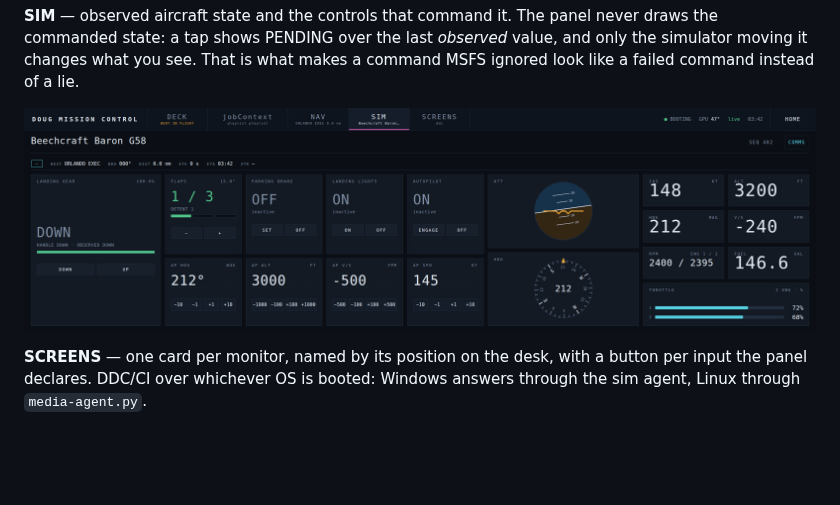
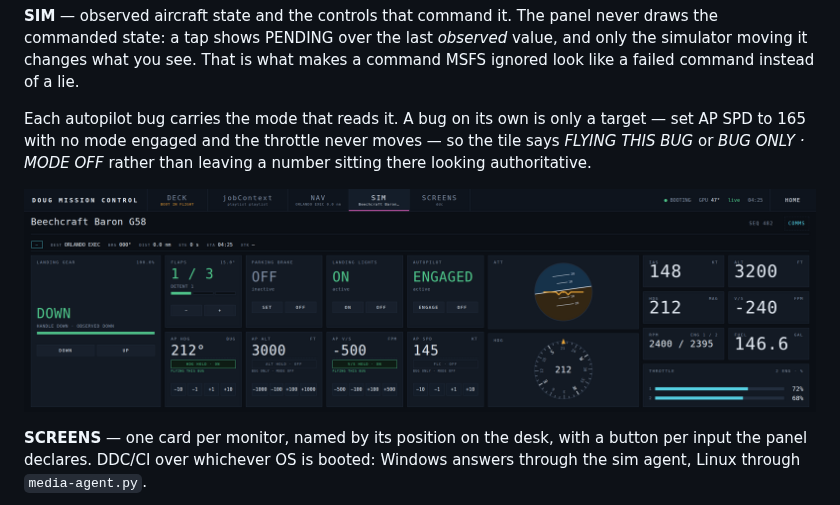
Before and after one commit to JustLikeFrank3/DougMissionControl, a Markdown page: README.md, the part around the change. GitHub-like rendering; pictures changed too: docs/img/sim.png; blank space fills up the shorter version.

```diff
--- a/README.md
+++ b/README.md
@@ -197,6 +197,11 @@ to the auto-fit.
 never draws the commanded state: a tap shows PENDING over the last *observed*
 value, and only the simulator moving it changes what you see. That is what
 makes a command MSFS ignored look like a failed command instead of a lie.
+
+Each autopilot bug carries the mode that reads it. A bug on its own is only a
+target — set AP SPD to 165 with no mode engaged and the throttle never moves —
+so the tile says *FLYING THIS BUG* or *BUG ONLY · MODE OFF* rather than leaving
+a number sitting there looking authoritative.
 
 ![SIM](docs/img/sim.png)
 
```
Also changed, not shown: docs/SIM-AGENT-BRIEF.md (+23 -2 lines), docs/img/deck.png, docs/img/evals.png, docs/img/nav.png, docs/img/screens.png, 9 other files.
